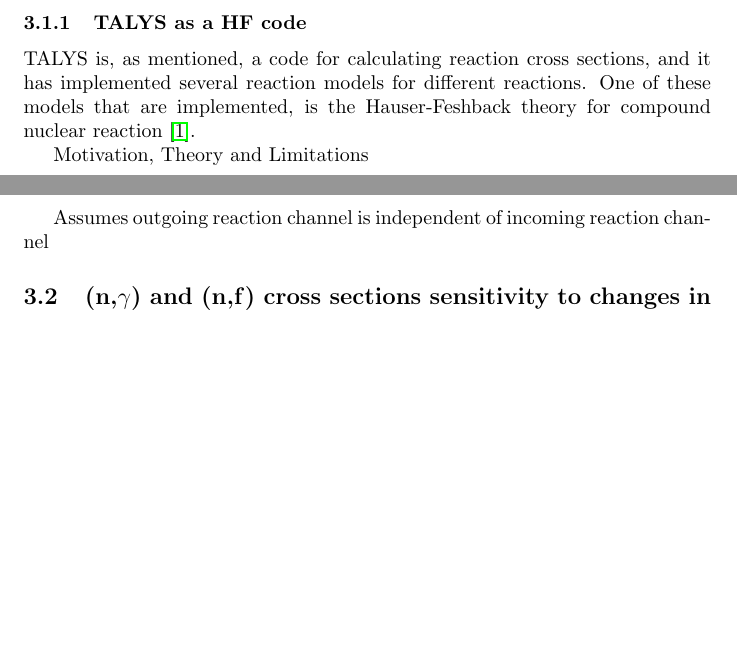
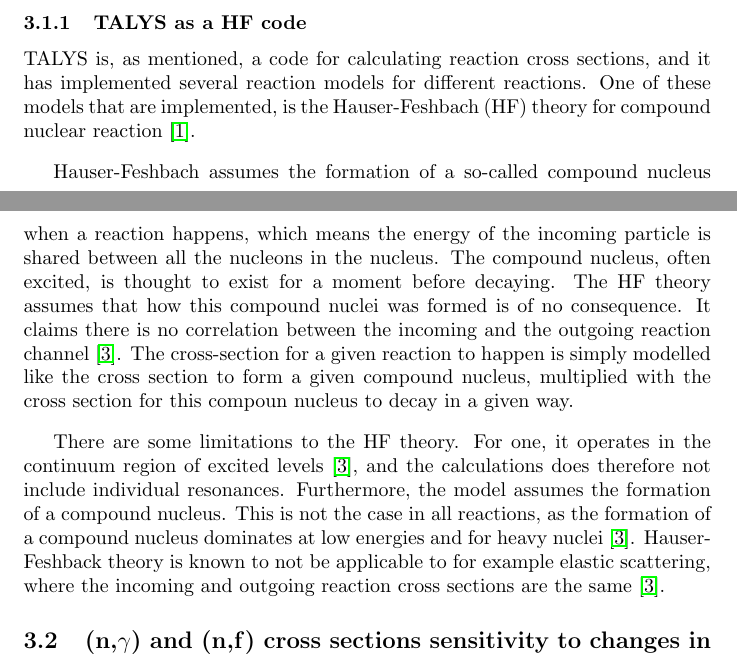
Before and after one commit to dortheg/Stellenboch-report, a LaTeX paper (Report/Report.tex): two parts of pages 6 and 7 of 14, joined at a grey line, cut so that both start at the same text, the shorter picture padded with empty space. Compiled offline with pdfLaTeX.

Commit message:
TALYS as HF complete

```diff
--- a/Report/Report.tex
+++ b/Report/Report.tex
@@ -119,12 +119,16 @@
 TALYS is a computer code for computing reaction cross sections for nuclear reactions \cite{TALYSmanual}, and it is a handy tool for predicting outcomes of experiments before conducting them. TALYS can simulate light incident particles for a wide range of energies, hitting nuclei in the atomic mass region $12<A>339$ \cite{TALYSmanual}. The code will then provide the cross sections for different reactions to occur. The code is also highly customizable. It will provide a set of default values and models that can easily changed to study the impact of different models on the reaction cross sections.
 
 \subsubsection{TALYS as a HF code}
-TALYS is, as mentioned, a code for calculating reaction cross sections, and it has implemented several reaction models for different reactions. One of these models that are implemented, is the Hauser-Feshback theory for compound nuclear reaction \cite{TALYSweb}.
+TALYS is, as mentioned, a code for calculating reaction cross sections, and it has implemented several reaction models for different reactions. One of these models that are implemented, is the Hauser-Feshbach (HF) theory for compound nuclear reaction \cite{TALYSweb}.
+\par
+\vspace{3mm}
 
+Hauser-Feshbach assumes the formation of a so-called compound nucleus when a reaction happens, which means the energy of the incoming particle is shared between all the nucleons in the nucleus. The compound nucleus, often excited, is thought to exist for a moment before decaying. The HF theory assumes that how this compound nuclei was formed is of no consequence. It claims there is no correlation between the incoming and the outgoing reaction channel \cite{Goriely2017}. The cross-section for a given reaction to happen is simply modelled like the cross section to form a given compound nucleus, multiplied with the cross section for this compoun nucleus to decay in a given way.
+\par
+\vspace{3mm}
 
-Motivation, Theory and Limitations
+There are some limitations to the HF theory. For one, it operates in the continuum region of excited levels \cite{Goriely2017}, and the calculations does therefore not include individual resonances. Furthermore, the model assumes the formation of a compound nucleus. This is not the case in all reactions, as the formation of a compound nucleus dominates at low energies and for heavy nuclei \cite{Goriely2017}. Hauser-Feshback theory is known to not be applicable to for example elastic scattering, where the incoming and outgoing reaction cross sections are the same  \cite{Goriely2017}.
 
-Assumes outgoing reaction channel is independent of incoming reaction channel
 
 \subsection{(n,$\gamma$) and (n,f) cross sections sensitivity to changes in the fission barrier of $\ce{^{240}Pu}$}
 
```
Also changed, not shown: Report/Report.pdf, 3 other files.
